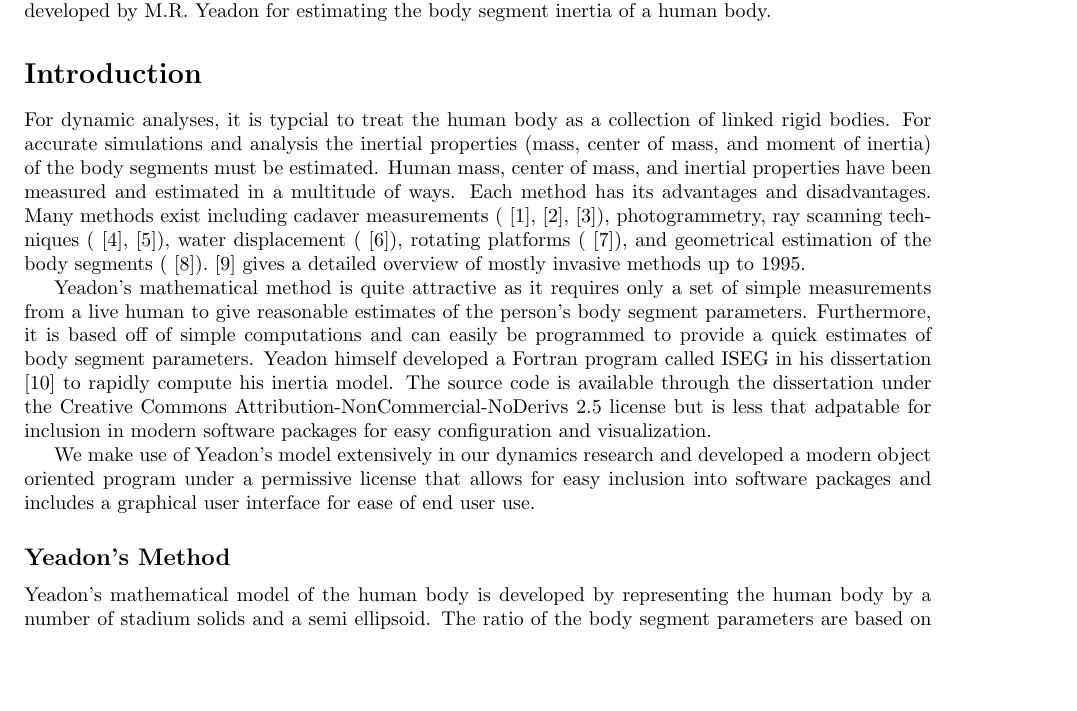
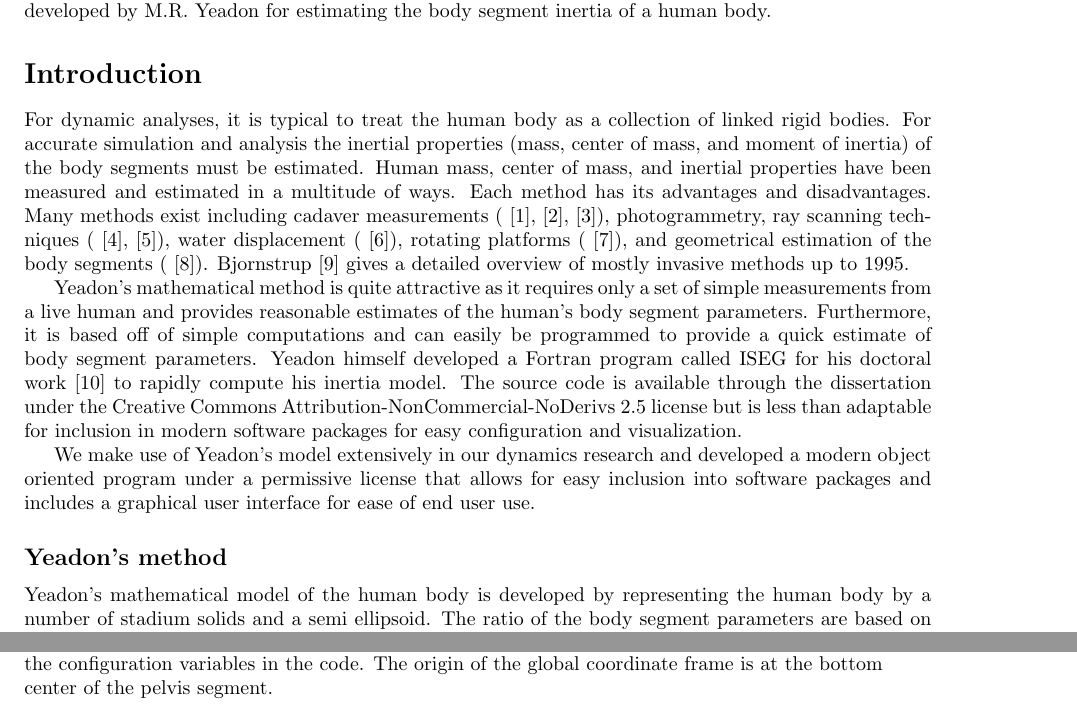
Before and after one commit to chrisdembia/python-yeadon-paper, a LaTeX document (humaninertia.tex): part of page 1 of 6 before the commit and two parts of pages 1 and 5 of 6 after it, the two joined at a grey line, cut so that both start at the same text, the shorter picture padded with empty space. Compiled offline with pdfLaTeX.

Commit message:
Read over Jason's initial intro.

```diff
--- a/humaninertia.tex
+++ b/humaninertia.tex
@@ -95,8 +95,8 @@ inertia of a human body.
 %\section*{Author Summary}
 
 \section*{Introduction}
-For dynamic analyses, it is typcial to treat the human body as a collection of
-linked rigid bodies. For accurate simulations and analysis the inertial
+For dynamic analyses, it is typical to treat the human body as a collection of
+linked rigid bodies. For accurate simulation and analysis the inertial
 properties (mass, center of mass, and moment of inertia) of the body segments
 must be estimated. Human mass, center of mass, and inertial properties have
 been measured and estimated in a multitude of ways. Each method has its
@@ -105,24 +105,25 @@ advantages and disadvantages. Many methods exist including cadaver measurements
 ray scanning techniques (\cite{Zatsiorsky1983}, \cite{Zatsiorsky1990}), water
 displacement (\cite{Park1999}), rotating platforms (\cite{Griffiths2005}), and
 geometrical estimation of the body segments (\cite{Yeadon1990c}).
-\cite{Bjornstrup1995} gives a detailed overview of mostly invasive methods up
-to 1995.
+Bjornstrup \cite{Bjornstrup1995} gives a detailed overview of mostly invasive
+methods up to 1995.
 
 Yeadon's mathematical method is quite attractive as it requires only a set of
-simple measurements from a live human to give reasonable estimates of the
-person's body segment parameters. Furthermore, it is based off of simple
-computations and can easily be programmed to provide a quick estimates of body
-segment parameters. Yeadon himself developed a Fortran program called ISEG in
-his dissertation \cite{Yeadon1984a} to rapidly compute his inertia model. The
+simple measurements from a live human and provides reasonable estimates of the
+human's body segment parameters. Furthermore, it is based off of simple
+computations and can easily be programmed to provide a quick estimate of body
+segment parameters. Yeadon himself developed a Fortran program called ISEG for
+his doctoral work \cite{Yeadon1984a} to rapidly compute his inertia model. The
 source code is available through the dissertation under the Creative Commons
-Attribution-NonCommercial-NoDerivs 2.5 license but is less that adpatable for
+Attribution-NonCommercial-NoDerivs 2.5 license but is less than adaptable for
 inclusion in modern software packages for easy configuration and visualization.
 
 We make use of Yeadon's model extensively in our dynamics research and
 developed a modern object oriented program under a permissive license that
 allows for easy inclusion into software packages and includes a graphical user
 interface for ease of end user use.
-\subsection*{Yeadon's Method}
+
+\subsection*{Yeadon's method}
 Yeadon's mathematical model of the human body is developed by representing the
 human body by a number of stadium solids and a semi ellipsoid. The ratio of the
 body segment parameters are based on previous cadaver studies. He provides the
@@ -258,3 +251,11 @@ limbs/segments (perimeters) \cite{Yeadon1990c}.
+\caption{
+{\bf Configuration variables for the human inertia model.}  The configuration of
+the human is defined using 21 joint angles, represented by green arrows
+\cite{Yeadon1990e}. The labels are the names of the configuration variables in
+the code. The origin of the global coordinate frame is at the bottom center of
+the pelvis segment.
+}
+\label{fig:config}
 \end{figure}
 
 \begin{figure}[!ht]
```
Also changed, not shown: configuration.eps, humaninertia.tex (20 more changed lines), 1 other file.
